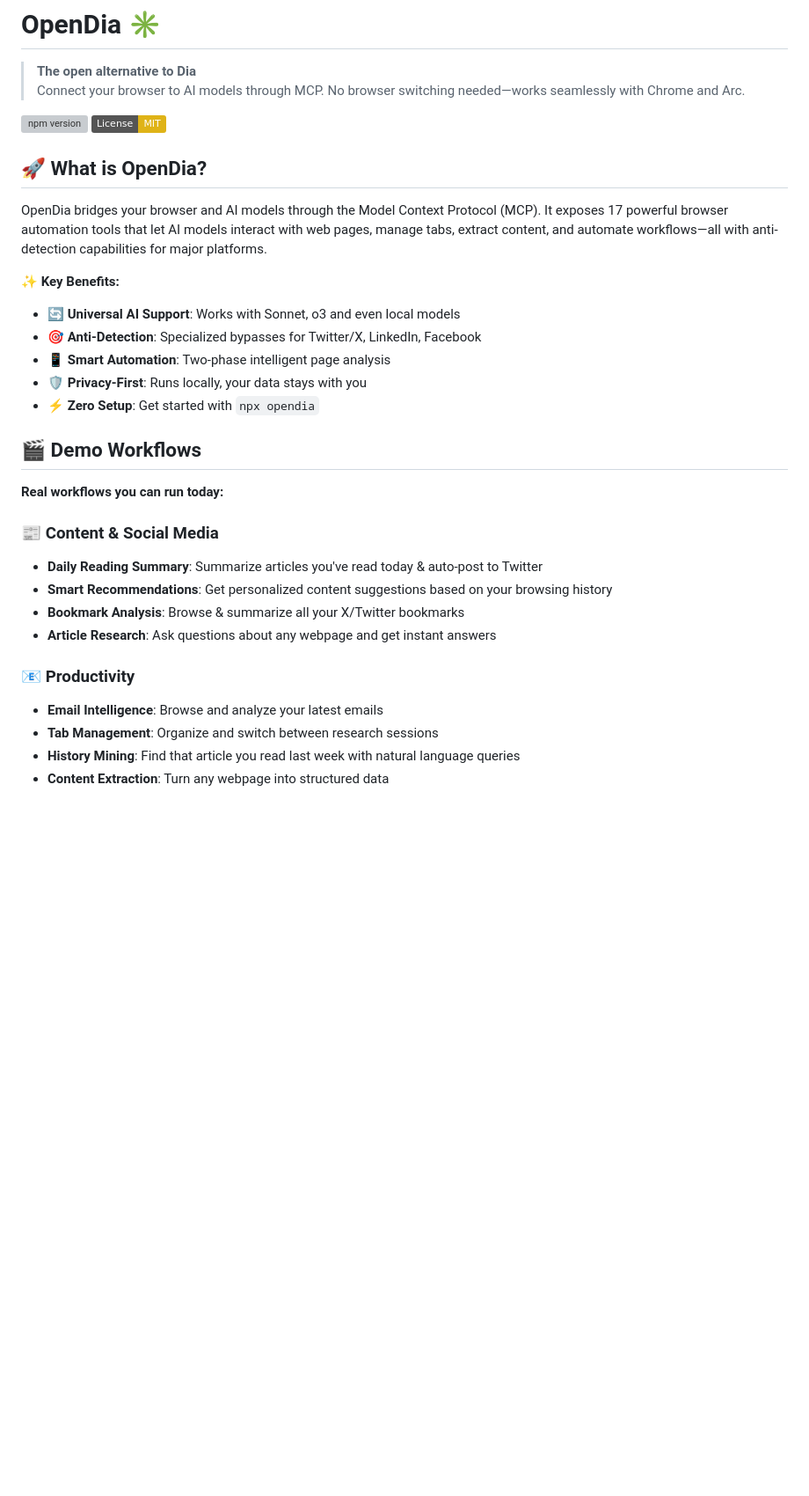
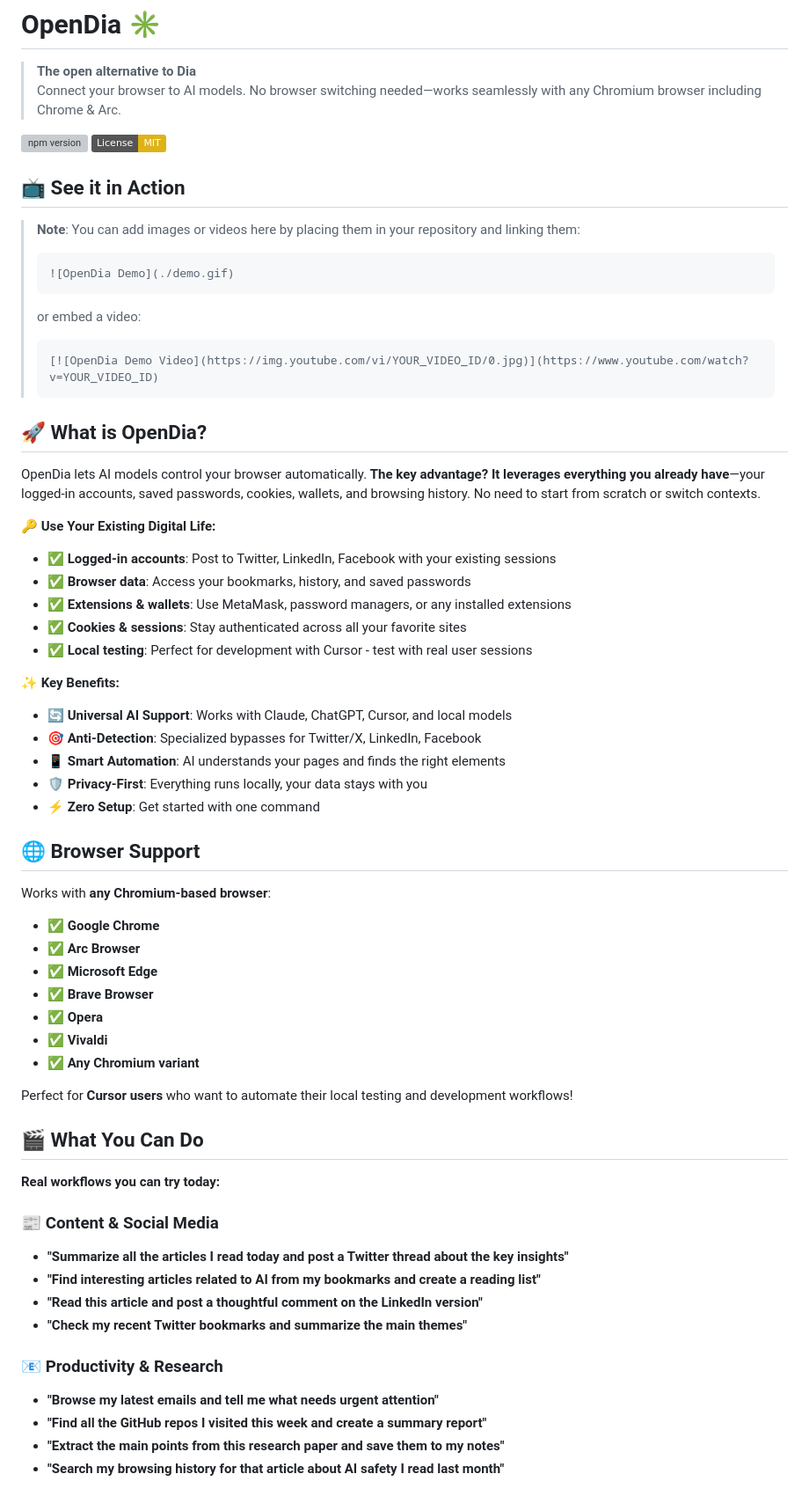
Before and after one commit to rothnic/opendia, a Markdown page: README.md, the part around the change printed below. Shown: that part at 88% size. Rendered like a GitHub page; badges without logos; blank space fills up the shorter version; grey boxes are pictures that could not be loaded.

````diff
--- a/README.md
+++ b/README.md
@@ -1,35 +1,66 @@
 # OpenDia ✳️
 
 > **The open alternative to Dia**
-> Connect your browser to AI models through MCP. No browser switching needed—works seamlessly with Chrome and Arc.
+> Connect your browser to AI models. No browser switching needed—works seamlessly with any Chromium browser including Chrome & Arc.
 
 [![npm version](https://badge.fury.io/js/opendia.svg)](https://badge.fury.io/js/opendia)
 [![License: MIT](https://img.shields.io/badge/License-MIT-yellow.svg)](https://opensource.org/licenses/MIT)
 
+## 📺 See it in Action
+
+> **Note**: You can add images or videos here by placing them in your repository and linking them:
+> ```markdown
+> ![OpenDia Demo](./demo.gif)
+> ```
+> or embed a video:
+> ```markdown
+> [![OpenDia Demo Video](https://img.youtube.com/vi/YOUR_VIDEO_ID/0.jpg)](https://www.youtube.com/watch?v=YOUR_VIDEO_ID)
+> ```
+
 ## 🚀 What is OpenDia?
 
-OpenDia bridges your browser and AI models through the Model Context Protocol (MCP). It exposes 17 powerful browser automation tools that let AI models interact with web pages, manage tabs, extract content, and automate workflows—all with anti-detection capabilities for major platforms.
+OpenDia lets AI models control your browser automatically. **The key advantage? It leverages everything you already have**—your logged-in accounts, saved passwords, cookies, wallets, and browsing history. No need to start from scratch or switch contexts.
+
+**🔑 Use Your Existing Digital Life:**
+- ✅ **Logged-in accounts**: Post to Twitter, LinkedIn, Facebook with your existing sessions
+- ✅ **Browser data**: Access your bookmarks, history, and saved passwords
+- ✅ **Extensions & wallets**: Use MetaMask, password managers, or any installed extensions
+- ✅ **Cookies & sessions**: Stay authenticated across all your favorite sites
+- ✅ **Local testing**: Perfect for development with Cursor - test with real user sessions
 
 **✨ Key Benefits:**
-- 🔄 **Universal AI Support**: Works with Sonnet, o3 and even local models
+- 🔄 **Universal AI Support**: Works with Claude, ChatGPT, Cursor, and local models
 - 🎯 **Anti-Detection**: Specialized bypasses for Twitter/X, LinkedIn, Facebook
-- 📱 **Smart Automation**: Two-phase intelligent page analysis
-- 🛡️ **Privacy-First**: Runs locally, your data stays with you
-- ⚡ **Zero Setup**: Get started with `npx opendia`
+- 📱 **Smart Automation**: AI understands your pages and finds the right elements
+- 🛡️ **Privacy-First**: Everything runs locally, your data stays with you
+- ⚡ **Zero Setup**: Get started with one command
 
-## 🎬 Demo Workflows
+## 🌐 Browser Support
 
-**Real workflows you can run today:**
+Works with **any Chromium-based browser**:
+- ✅ **Google Chrome**
+- ✅ **Arc Browser**
+- ✅ **Microsoft Edge**
+- ✅ **Brave Browser**
+- ✅ **Opera**
+- ✅ **Vivaldi**
+- ✅ **Any Chromium variant**
+
+Perfect for **Cursor users** who want to automate their local testing and development workflows!
+
+## 🎬 What You Can Do
+
+**Real workflows you can try today:**
 
 ### 📰 Content & Social Media
-- **Daily Reading Summary**: Summarize articles you've read today & auto-post to Twitter
-- **Smart Recommendations**: Get personalized content suggestions based on your browsing history
-- **Bookmark Analysis**: Browse & summarize all your X/Twitter bookmarks
-- **Article Research**: Ask questions about any webpage and get instant answers
+- **"Summarize all the articles I read today and post a Twitter thread about the key insights"**
+- **"Find interesting articles related to AI from my bookmarks and create a reading list"**
+- **"Read this article and post a thoughtful comment on the LinkedIn version"**
+- **"Check my recent Twitter bookmarks and summarize the main themes"**
 
-### 📧 Productivity
-- **Email Intelligence**: Browse and analyze your latest emails
-- **Tab Management**: Organize and switch between research sessions
-- **History Mining**: Find that article you read last week with natural language queries
-- **Content Extraction**: Turn any webpage into structured data
+### 📧 Productivity & Research
+- **"Browse my latest emails and tell me what needs urgent attention"**
+- **"Find all the GitHub repos I visited this week and create a summary report"**
+- **"Extract the main points from this research paper and save them to my notes"**
+- **"Search my browsing history for that article about AI safety I read last month"**
 
````
Also changed, not shown: other parts of README.md (+91 -168 lines).
